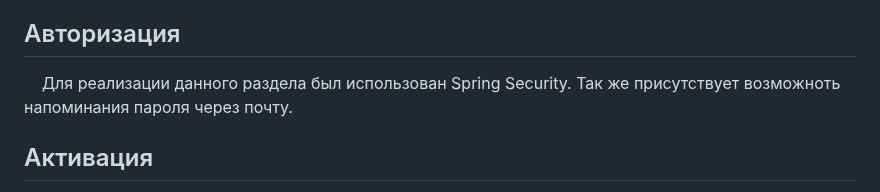
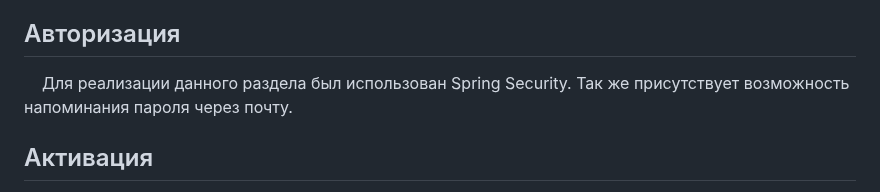
Before and after one commit to StetxemGap/CBlog-thesis, a Markdown page: README.md, the part around the change. Rendered like a GitHub page.

```diff
--- a/README.md
+++ b/README.md
@@ -6,7 +6,7 @@
 
 ## Авторизация
 
-  &nbsp;&nbsp;&nbsp;&nbsp;Для реализации данного раздела был использован Spring Security. Так же присутствует возможноть напоминания пароля через почту.
+  &nbsp;&nbsp;&nbsp;&nbsp;Для реализации данного раздела был использован Spring Security. Так же присутствует возможность напоминания пароля через почту.
 
 ## Активация
 
```
